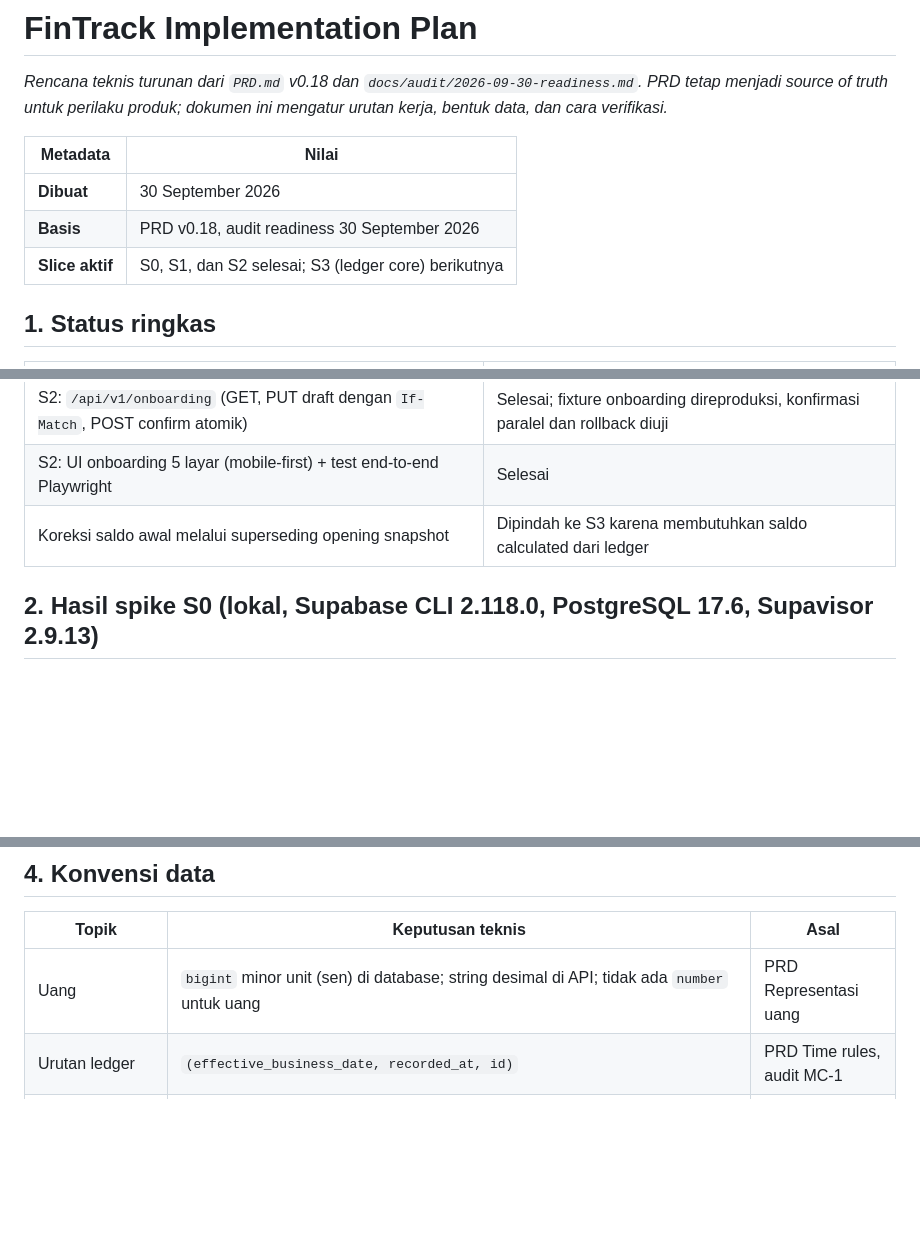
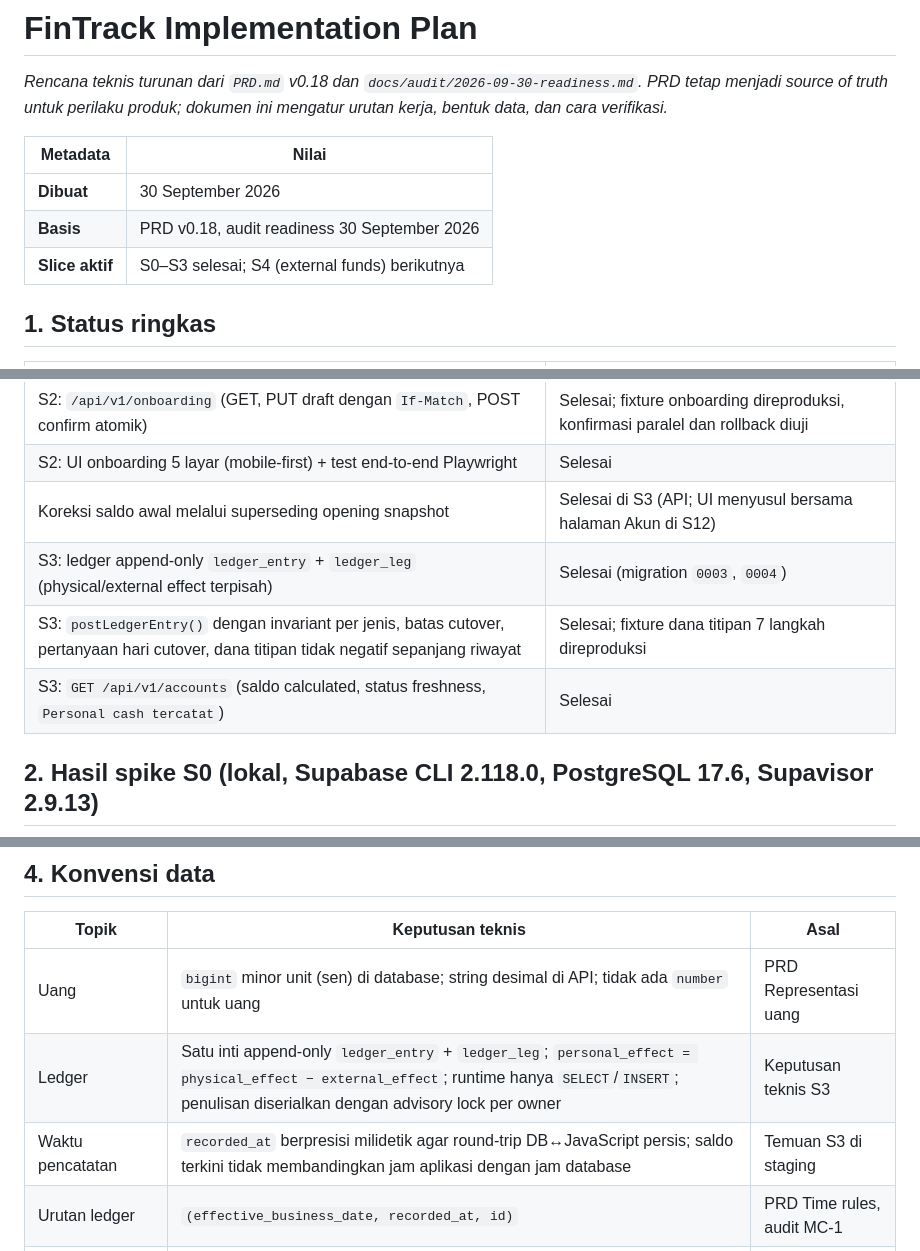
Before and after one commit to agriby-chaniago/FinTrack, a Markdown page: docs/implementation-plan.md, 3 parts joined by grey strips. Drawn GitHub-style; blank space fills up the shorter version.

Commit message:
docs: record Slice 3 completion and ledger conventions
Co-Authored-By: Claude Opus 5.5 <noreply@anthropic.com>

```diff
--- a/docs/implementation-plan.md
+++ b/docs/implementation-plan.md
@@ -6,7 +6,7 @@ _Rencana teknis turunan dari `PRD.md` v0.18 dan `docs/audit/2026-09-30-readiness
 | --- | --- |
 | **Dibuat** | 30 September 2026 |
 | **Basis** | PRD v0.18, audit readiness 30 September 2026 |
-| **Slice aktif** | S0, S1, dan S2 selesai; S3 (ledger core) berikutnya |
+| **Slice aktif** | S0–S3 selesai; S4 (external funds) berikutnya |
 
 ## 1. Status ringkas
 
@@ -28,7 +28,10 @@ _Rencana teknis turunan dari `PRD.md` v0.18 dan `docs/audit/2026-09-30-readiness
 | S2: schema account, kategori, setting, dana titipan, onboarding, posisi awal, definisi rule | Selesai (migration `0002`, RLS di file yang sama) |
 | S2: `/api/v1/onboarding` (GET, PUT draft dengan `If-Match`, POST confirm atomik) | Selesai; fixture onboarding direproduksi, konfirmasi paralel dan rollback diuji |
 | S2: UI onboarding 5 layar (mobile-first) + test end-to-end Playwright | Selesai |
-| Koreksi saldo awal melalui superseding opening snapshot | Dipindah ke S3 karena membutuhkan saldo calculated dari ledger |
+| Koreksi saldo awal melalui superseding opening snapshot | Selesai di S3 (API; UI menyusul bersama halaman Akun di S12) |
+| S3: ledger append-only `ledger_entry` + `ledger_leg` (physical/external effect terpisah) | Selesai (migration `0003`, `0004`) |
+| S3: `postLedgerEntry()` dengan invariant per jenis, batas cutover, pertanyaan hari cutover, dana titipan tidak negatif sepanjang riwayat | Selesai; fixture dana titipan 7 langkah direproduksi |
+| S3: `GET /api/v1/accounts` (saldo calculated, status freshness, `Personal cash tercatat`) | Selesai |
 
 ## 2. Hasil spike S0 (lokal, Supabase CLI 2.118.0, PostgreSQL 17.6, Supavisor 2.9.13)
 
@@ -85,6 +88,8 @@ Aturan: domain function menerima dan mengembalikan nilai murni; repository hanya
 | Topik | Keputusan teknis | Asal |
 | --- | --- | --- |
 | Uang | `bigint` minor unit (sen) di database; string desimal di API; tidak ada `number` untuk uang | PRD Representasi uang |
+| Ledger | Satu inti append-only `ledger_entry` + `ledger_leg`; `personal_effect = physical_effect − external_effect`; runtime hanya `SELECT`/`INSERT`; penulisan diserialkan dengan advisory lock per owner | Keputusan teknis S3 |
+| Waktu pencatatan | `recorded_at` berpresisi milidetik agar round-trip DB↔JavaScript persis; saldo terkini tidak membandingkan jam aplikasi dengan jam database | Temuan S3 di staging |
 | Urutan ledger | `(effective_business_date, recorded_at, id)` | PRD Time rules, audit MC-1 |
 | Supersession | Setiap tabel dengan `supersedes_id` juga menyimpan `superseded_by_id` dan partial unique index `WHERE superseded_by_id IS NULL` pada kunci logisnya; keduanya ditulis dalam transaction yang sama | Audit MC-7 |
 | Transfer target | `transfer_target(owner_id, context_type, context_key, source_account_id, destination_account_id)` unik; `context_key` = settlement id atau `YYYY-MM` | Audit MC-6 |
```
